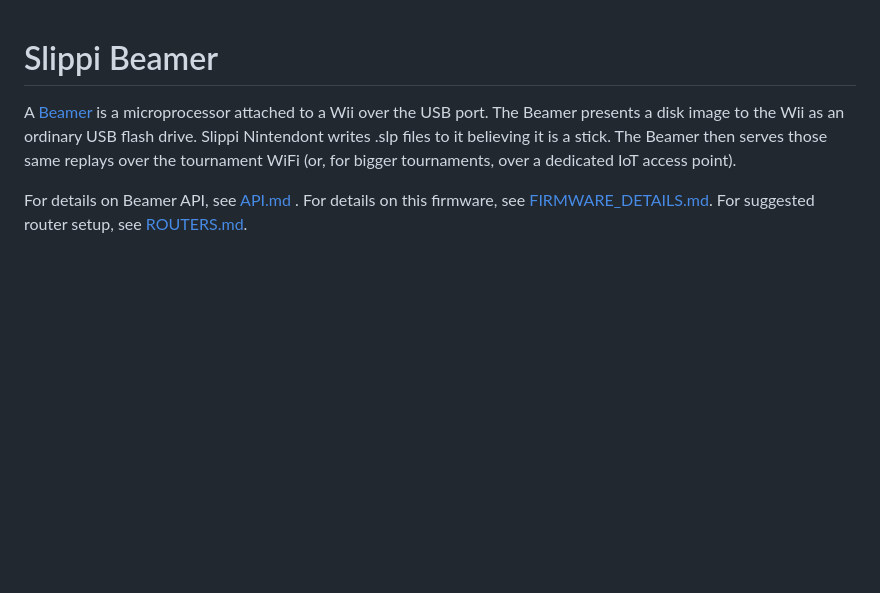
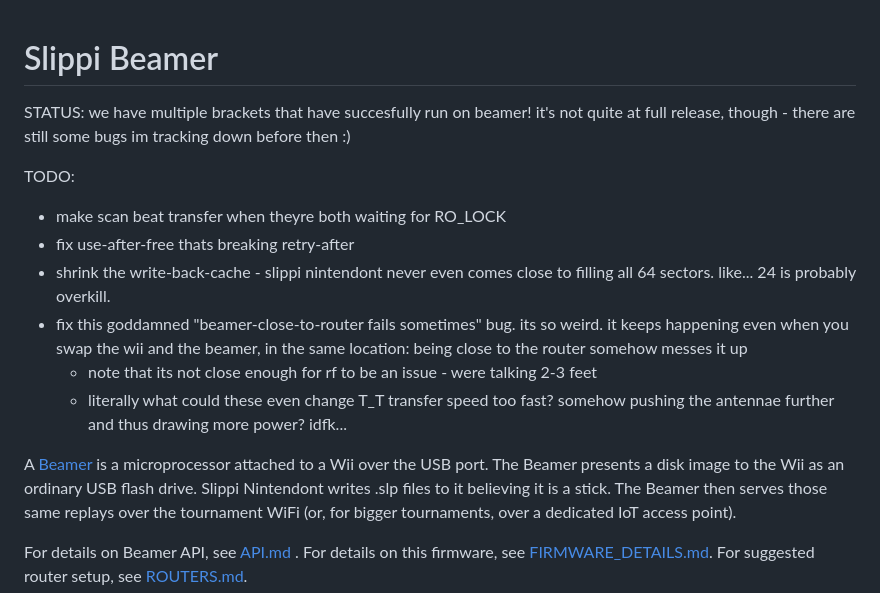
Before and after one commit to jendotpg/slippi-beamer, a Markdown page: README.md, the part around the change. Drawn GitHub-style; blank space fills up the shorter version.

```diff
--- a/README.md
+++ b/README.md
@@ -1,4 +1,15 @@
 # Slippi Beamer
+
+STATUS: we have multiple brackets that have succesfully run on beamer! it's not quite at full release, though - there are still some bugs im tracking down before then :)
+
+TODO:
+
+- make scan beat transfer when theyre both waiting for RO_LOCK
+- fix use-after-free thats breaking retry-after
+- shrink the write-back-cache - slippi nintendont never even comes close to filling all 64 sectors. like... 24 is probably overkill.
+- fix this goddamned "beamer-close-to-router fails sometimes" bug. its so weird. it keeps happening even when you swap the wii and the beamer, in the same location: being close to the router somehow messes it up
+  - note that its not close enough for rf to be an issue - were talking 2-3 feet
+  - literally what could these even change T_T transfer speed too fast? somehow pushing the antennae further and thus drawing more power? idfk...
 
 A [Beamer](https://github.com/jendotpg/slippi-beamer) is a microprocessor attached to a Wii over the USB port. The Beamer presents a disk image to the Wii as an ordinary USB flash drive. Slippi Nintendont writes .slp files to it believing it is a stick. The Beamer then serves those same replays over the tournament WiFi (or, for bigger tournaments, over a dedicated IoT access point).
 
```
